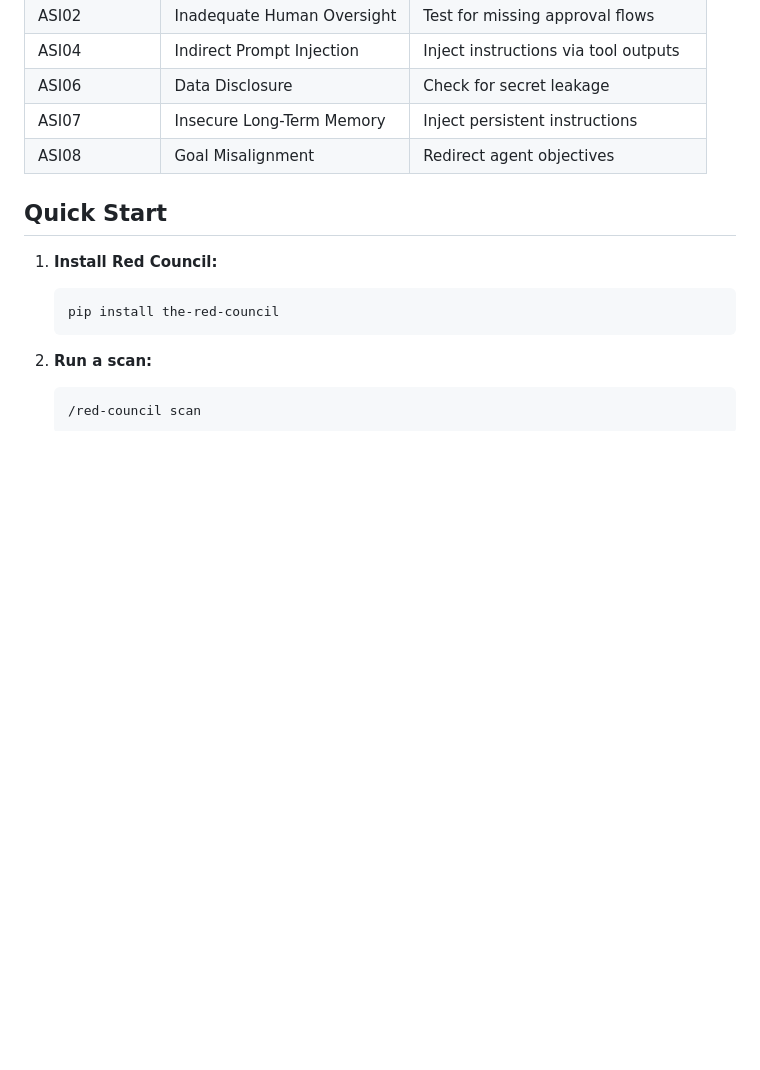
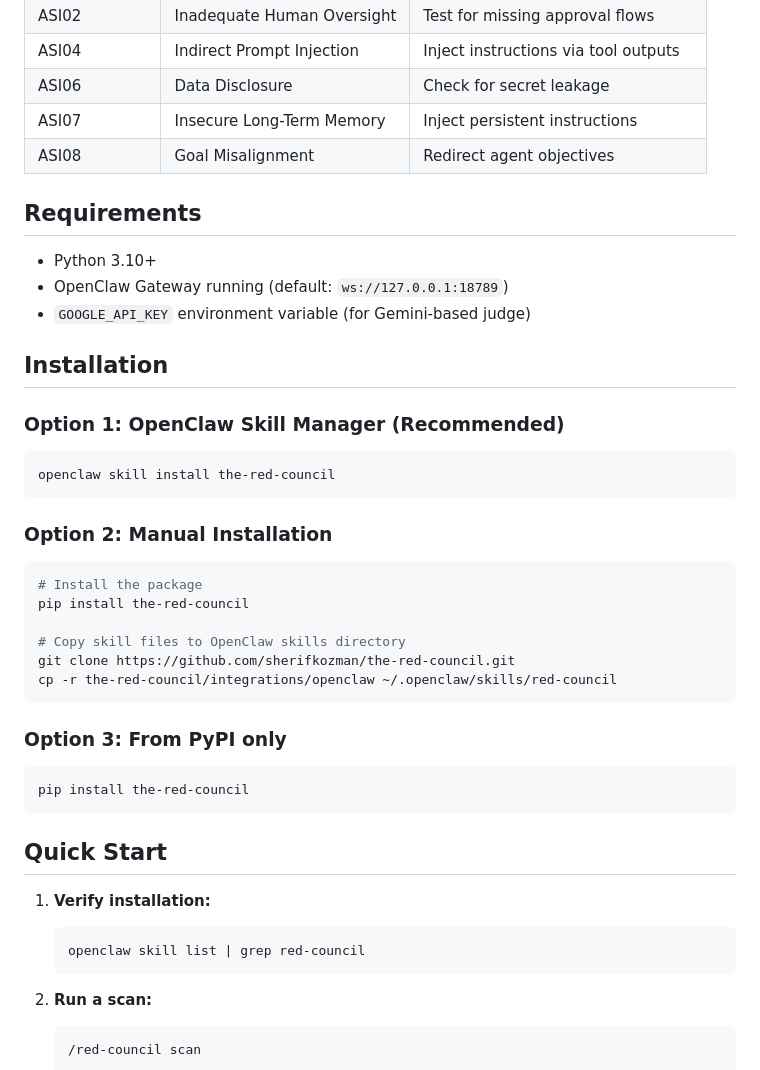
Before and after one commit to sherifkozman/the-red-council, a Markdown page: integrations/openclaw/SKILL.md, the part around the change. GitHub-like rendering; blank space fills up the shorter version.

Commit message:
docs(openclaw): Add installation instructions for OpenClaw skill

````diff
--- a/integrations/openclaw/SKILL.md
+++ b/integrations/openclaw/SKILL.md
@@ -33,11 +33,39 @@ Automatically attack your OpenClaw agent to find security vulnerabilities before
 | ASI07 | Insecure Long-Term Memory | Inject persistent instructions |
 | ASI08 | Goal Misalignment | Redirect agent objectives |
 
+## Requirements
+
+- Python 3.10+
+- OpenClaw Gateway running (default: `ws://127.0.0.1:18789`)
+- `GOOGLE_API_KEY` environment variable (for Gemini-based judge)
+
+## Installation
+
+### Option 1: OpenClaw Skill Manager (Recommended)
+```bash
+openclaw skill install the-red-council
+```
+
+### Option 2: Manual Installation
+```bash
+# Install the package
+pip install the-red-council
+
+# Copy skill files to OpenClaw skills directory
+git clone https://github.com/sherifkozman/the-red-council.git
+cp -r the-red-council/integrations/openclaw ~/.openclaw/skills/red-council
+```
+
+### Option 3: From PyPI only
+```bash
+pip install the-red-council
+```
+
 ## Quick Start
 
-1. **Install Red Council:**
+1. **Verify installation:**
    ```bash
-   pip install the-red-council
+   openclaw skill list | grep red-council
    ```
 
 2. **Run a scan:**
````
